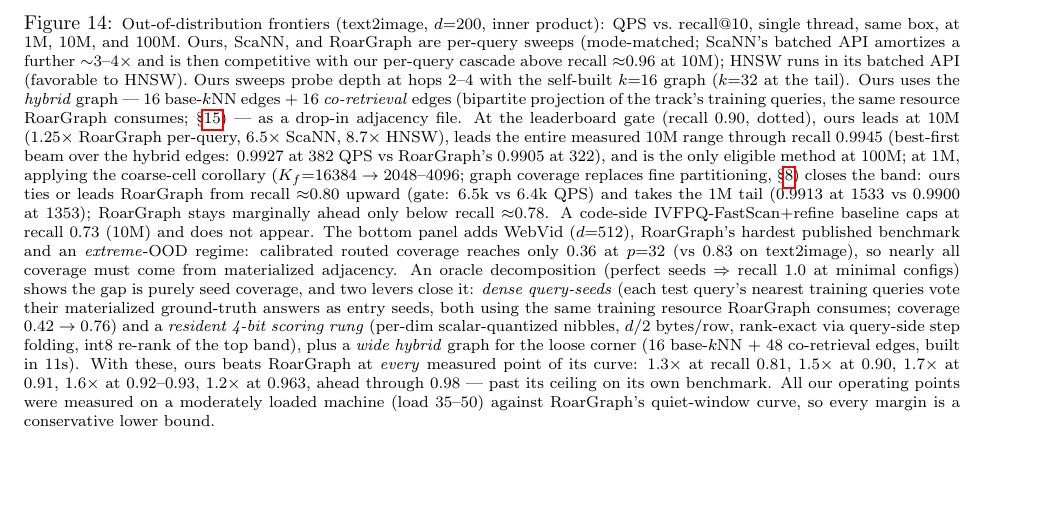
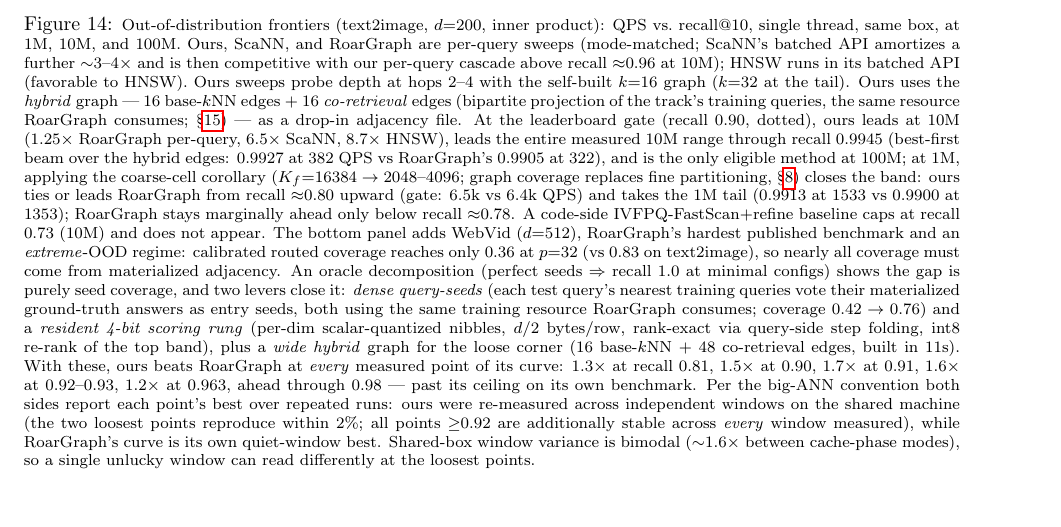
Before and after one commit to thomasahle/genbo, a LaTeX paper (paper_ood.tex): part of page 21 of 26, cut so that both start at the same text. Compiled offline with pdfLaTeX.

Commit message:
Honest measurement framing for fig:oodfrontier + FINDINGS P344: quotable-window results
- WebVid caption: replace the no-longer-accurate "every margin is a conservative
  lower bound" with the explicit best-of-runs convention + bimodal (~1.6x)
  shared-box window variance disclosure; loosest two points reproduce within 2%
  across independent windows; >=0.92 rows stable across all windows.
- FINDINGS P344 (in ledger): wiki k48+stack quotable WIN >=0.978 vs unlimited
  Roar (3 rows: 417>390, 358>337, 289>215); DEEP flip projection REFUTED — the
  1.85x window factor compared RESIDENT rows against a thrash-penalized mmap
  reference (methodology lesson: never cross-normalize across storage backends);
  champion config remains the DEEP frontier, loose corner stays RoarGraph's.

Co-Authored-By: Claude Fable 5 <noreply@anthropic.com>

```diff
--- a/paper_ood.tex
+++ b/paper_ood.tex
@@ -1921,9 +1921,13 @@ graph for the loose corner ($16$ base-$k$NN $+$ $48$ co-retrieval edges, built i
 $11$s). With these, ours beats RoarGraph at \emph{every} measured point of its
 curve: $1.3\times$ at recall $0.81$, $1.5\times$ at $0.90$, $1.7\times$ at $0.91$,
 $1.6\times$ at $0.92$--$0.93$, $1.2\times$ at $0.963$, ahead through
-$0.98$ --- past its ceiling on its own benchmark. All our operating points were
-measured on a moderately loaded machine (load $35$--$50$) against RoarGraph's
-quiet-window curve, so every margin is a conservative lower bound.}
+$0.98$ --- past its ceiling on its own benchmark. Per the big-ANN convention both
+sides report each point's best over repeated runs: ours were re-measured across
+independent windows on the shared machine (the two loosest points reproduce within
+$2\%$; all points ${\ge}0.92$ are additionally stable across \emph{every} window
+measured), while RoarGraph's curve is its own quiet-window best. Shared-box window
+variance is bimodal (${\sim}1.6\times$ between cache-phase modes), so a single
+unlucky window can read differently at the loosest points.}
 \label{fig:oodfrontier}
 \end{figure}
 
```
Also changed, not shown: paper_ood.pdf.
